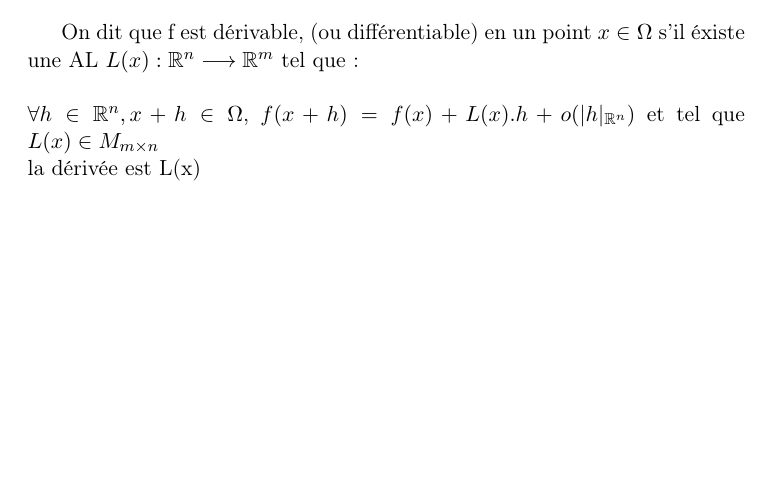
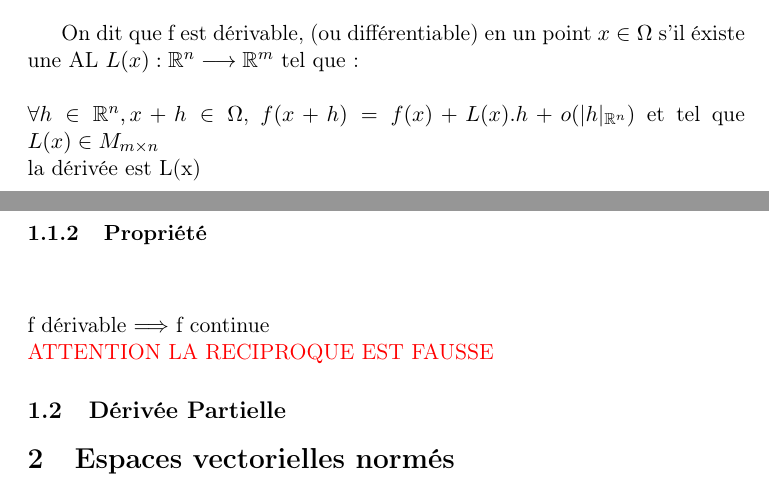
Before and after one commit to FlorentGerbaud/GlossaireMathIngenieur, a LaTeX document (main.tex): part of the page before the commit and two parts of pages 1 and 2 of 2 after it, the two joined at a grey line, cut so that both start at the same text, the shorter picture padded with empty space. Compiled offline with pdfLaTeX.

Commit message:
add some title and one prop
add section, subsection, and one proprietiy

```diff
--- a/main.tex
+++ b/main.tex
@@ -12,6 +12,9 @@
 \usepackage{tabularx}
 \usepackage{hyperref}
 \usepackage{amsmath,amsfonts,amssymb}
+\usepackage{color}
+\usepackage{xcolor}
+
 \title{Math de l'ingénieur}
 \author{Florent Gerbaud}
 \date{October 2022}
@@ -39,8 +42,15 @@
                 $\forall h \in \mathbb{R}^n, x+h \in \Omega$,
                 $f(x+h)=f(x)+L(x).h+o(|h|_{\mathbb{R}^n})$ et tel que $L(x) \in M_{m \times n}$
                 \\ la dérivée est L(x)
+            \subsubsection{Propriété}
+            \begin{center}
 
-        \section{}
+            \end{center}
+                f dérivable $\Longrightarrow$ f continue \\
+                \color{red} ATTENTION LA RECIPROQUE EST FAUSSE
+                \color{black}
+        \subsection{Dérivée Partielle}
+    \section{Espaces vectorielles normés}
 
 
 \end{document}
```
Also changed, not shown: Glossaire.pdf.
